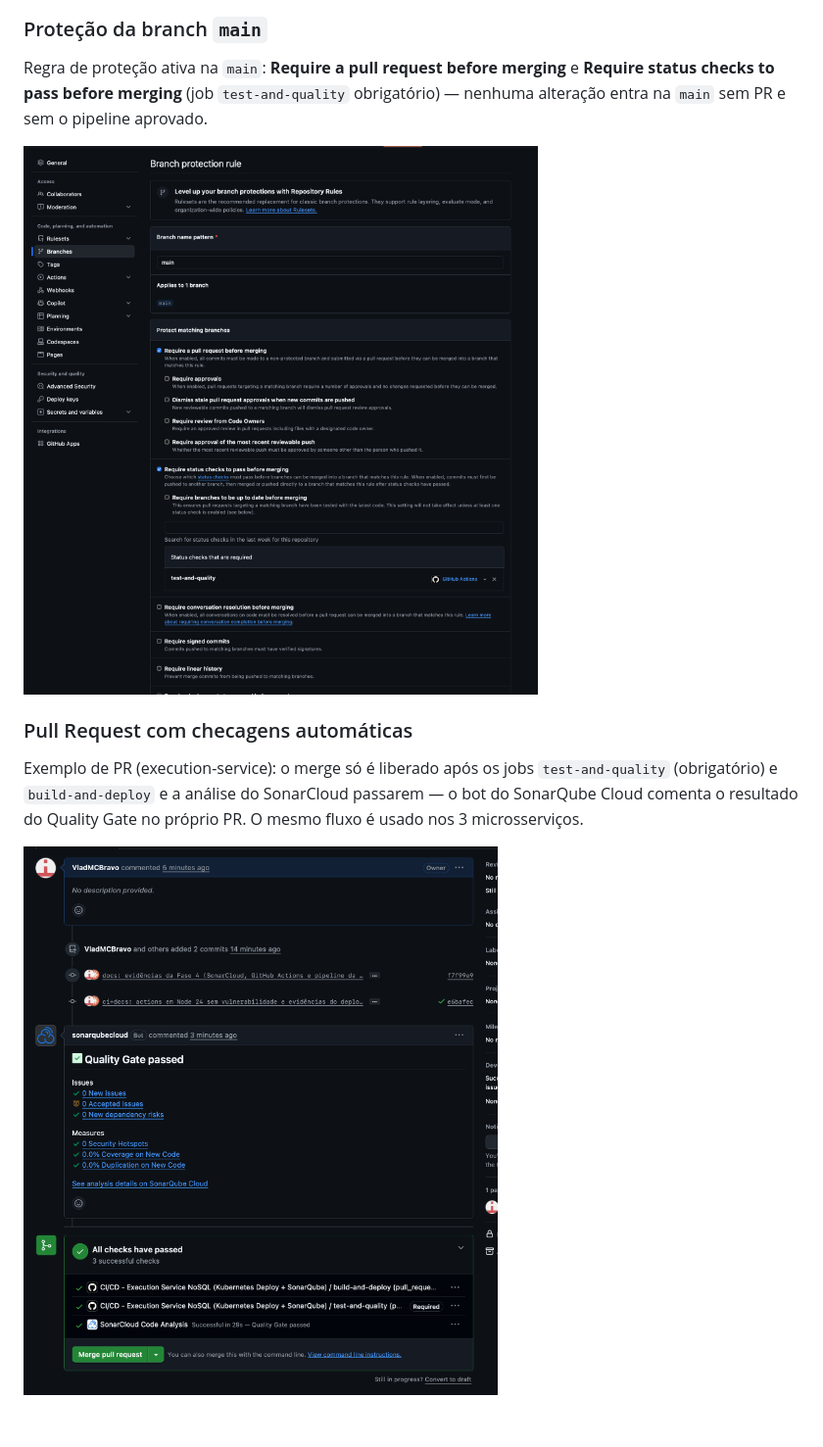
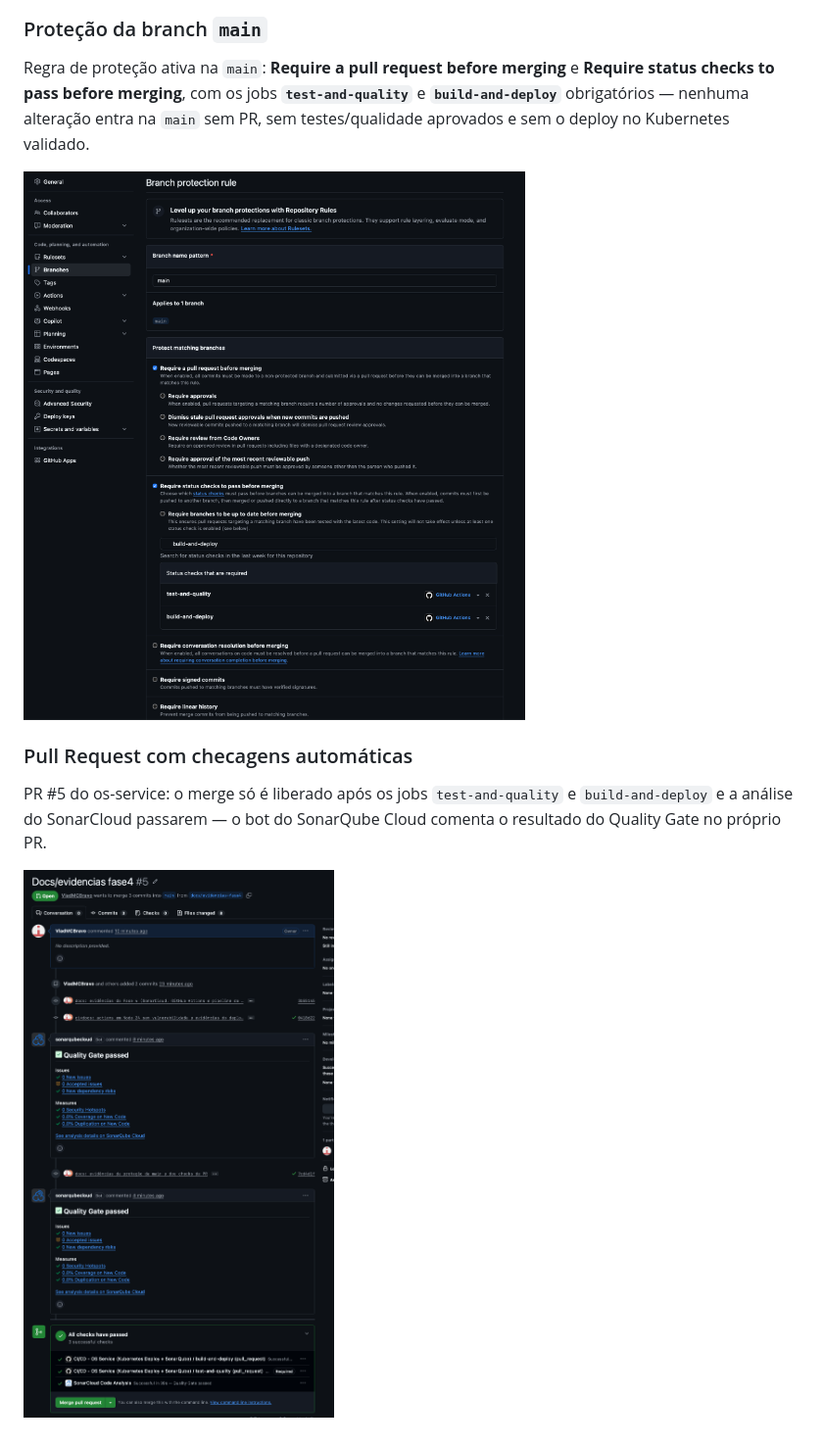
Before and after one commit to VladMCBravo/tech-challenge-fase4-os-service, a Markdown page: README.md, the part around the change. Shown at 98% size. GitHub-like rendering; pictures changed too: docs/evidencias/06-protecao-branch-main.png, docs/evidencias/07-pr-checks-quality-gate.png.

Commit message:
docs: evidências de PR com checagens e proteção da main com os 2 jobs
Co-Authored-By: Claude Opus 5.5 <noreply@anthropic.com>

```diff
--- a/README.md
+++ b/README.md
@@ -208,11 +208,11 @@ Convite enviado ao usuário `soat-architecture` (FIAP SOAT) nos repositórios do
 ![Convite ao soat-architecture em Collaborators](docs/evidencias/04-colaborador-soat-architecture.png)
 
 ### Proteção da branch `main`
-Regra de proteção ativa na `main`: **Require a pull request before merging** e **Require status checks to pass before merging** (job `test-and-quality` obrigatório) — nenhuma alteração entra na `main` sem PR e sem o pipeline aprovado.
+Regra de proteção ativa na `main`: **Require a pull request before merging** e **Require status checks to pass before merging**, com os jobs **`test-and-quality`** e **`build-and-deploy`** obrigatórios — nenhuma alteração entra na `main` sem PR, sem testes/qualidade aprovados e sem o deploy no Kubernetes validado.
 
 ![Regra de proteção da branch main](docs/evidencias/06-protecao-branch-main.png)
 
 ### Pull Request com checagens automáticas
-Exemplo de PR (execution-service): o merge só é liberado após os jobs `test-and-quality` (obrigatório) e `build-and-deploy` e a análise do SonarCloud passarem — o bot do SonarQube Cloud comenta o resultado do Quality Gate no próprio PR. O mesmo fluxo é usado nos 3 microsserviços.
+PR #5 do os-service: o merge só é liberado após os jobs `test-and-quality` e `build-and-deploy` e a análise do SonarCloud passarem — o bot do SonarQube Cloud comenta o resultado do Quality Gate no próprio PR.
 
 ![PR com todas as checagens aprovadas e Quality Gate do SonarCloud](docs/evidencias/07-pr-checks-quality-gate.png)
```
